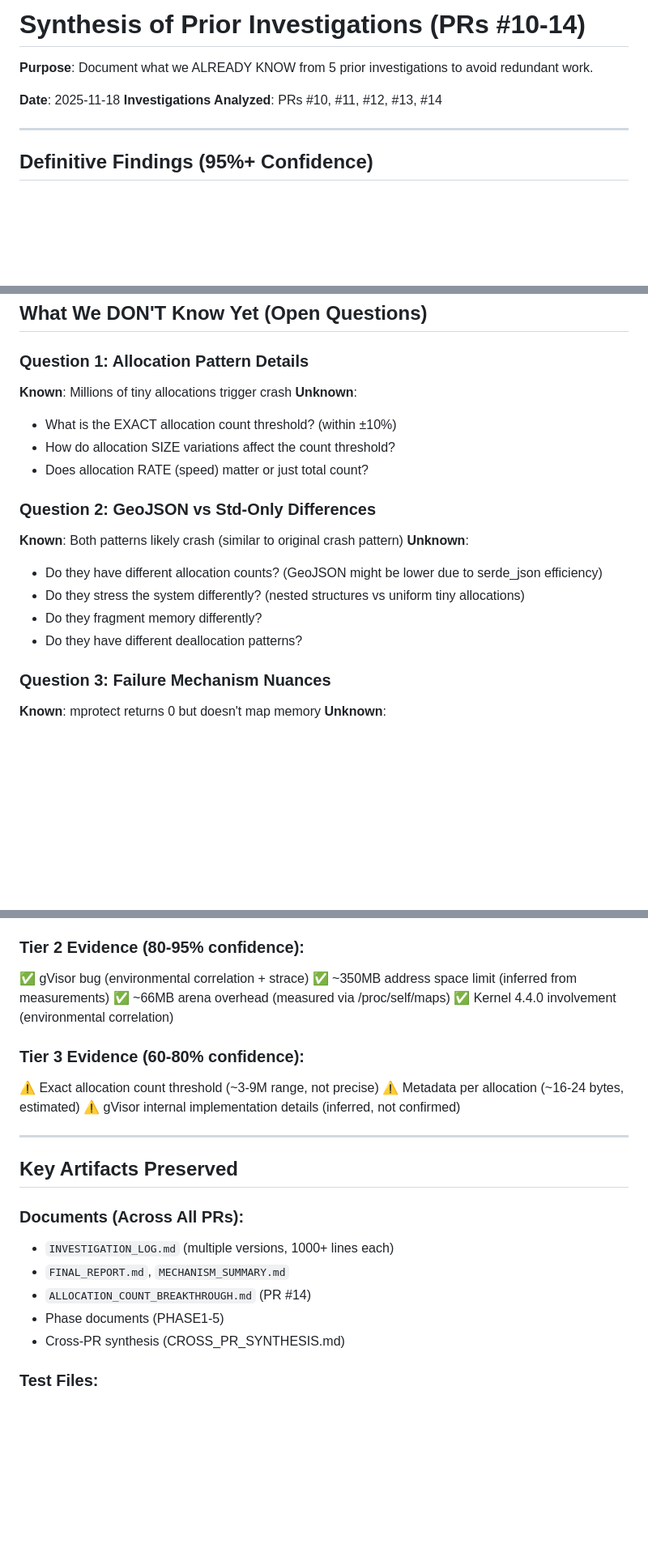
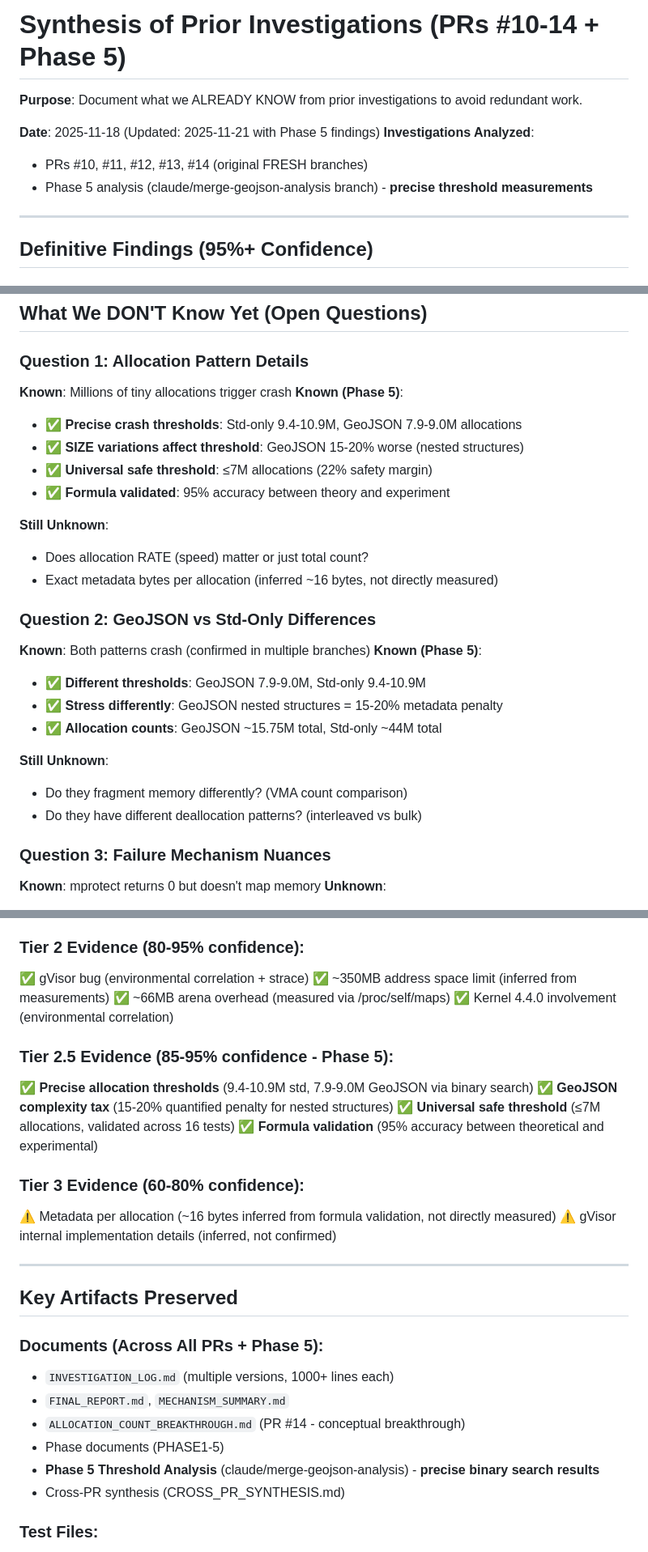
Before and after one commit to scottopell/mono, a Markdown page: glibc-malloc-crash/PRIOR_INVESTIGATIONS_SYNTHESIS.md, 3 parts joined by grey strips. Shown at 81% size. Drawn GitHub-style; blank space fills up the shorter version.

```diff
--- a/glibc-malloc-crash/PRIOR_INVESTIGATIONS_SYNTHESIS.md
+++ b/glibc-malloc-crash/PRIOR_INVESTIGATIONS_SYNTHESIS.md
@@ -1,9 +1,11 @@
-# Synthesis of Prior Investigations (PRs #10-14)
+# Synthesis of Prior Investigations (PRs #10-14 + Phase 5)
 
-**Purpose**: Document what we ALREADY KNOW from 5 prior investigations to avoid redundant work.
+**Purpose**: Document what we ALREADY KNOW from prior investigations to avoid redundant work.
 
-**Date**: 2025-11-18
-**Investigations Analyzed**: PRs #10, #11, #12, #13, #14
+**Date**: 2025-11-18 (Updated: 2025-11-21 with Phase 5 findings)
+**Investigations Analyzed**:
+- PRs #10, #11, #12, #13, #14 (original FRESH branches)
+- Phase 5 analysis (claude/merge-geojson-analysis branch) - **precise threshold measurements**
 
 ---
 
@@ -191,18 +201,26 @@ All 5 PRs stopped at appropriate natural boundaries:
 
 ### Question 1: Allocation Pattern Details
 **Known**: Millions of tiny allocations trigger crash
-**Unknown**:
-- What is the EXACT allocation count threshold? (within ±10%)
-- How do allocation SIZE variations affect the count threshold?
+**Known (Phase 5)**:
+- ✅ **Precise crash thresholds**: Std-only 9.4-10.9M, GeoJSON 7.9-9.0M allocations
+- ✅ **SIZE variations affect threshold**: GeoJSON 15-20% worse (nested structures)
+- ✅ **Universal safe threshold**: ≤7M allocations (22% safety margin)
+- ✅ **Formula validated**: 95% accuracy between theory and experiment
+
+**Still Unknown**:
 - Does allocation RATE (speed) matter or just total count?
+- Exact metadata bytes per allocation (inferred ~16 bytes, not directly measured)
 
 ### Question 2: GeoJSON vs Std-Only Differences
-**Known**: Both patterns likely crash (similar to original crash pattern)
-**Unknown**:
-- Do they have different allocation counts? (GeoJSON might be lower due to serde_json efficiency)
-- Do they stress the system differently? (nested structures vs uniform tiny allocations)
-- Do they fragment memory differently?
-- Do they have different deallocation patterns?
+**Known**: Both patterns crash (confirmed in multiple branches)
+**Known (Phase 5)**:
+- ✅ **Different thresholds**: GeoJSON 7.9-9.0M, Std-only 9.4-10.9M
+- ✅ **Stress differently**: GeoJSON nested structures = 15-20% metadata penalty
+- ✅ **Allocation counts**: GeoJSON ~15.75M total, Std-only ~44M total
+
+**Still Unknown**:
+- Do they fragment memory differently? (VMA count comparison)
+- Do they have different deallocation patterns? (interleaved vs bulk)
 
 ### Question 3: Failure Mechanism Nuances
 **Known**: mprotect returns 0 but doesn't map memory
@@ -235,20 +253,26 @@ All 5 PRs stopped at appropriate natural boundaries:
 ✅ ~66MB arena overhead (measured via /proc/self/maps)
 ✅ Kernel 4.4.0 involvement (environmental correlation)
 
+### Tier 2.5 Evidence (85-95% confidence - Phase 5):
+✅ **Precise allocation thresholds** (9.4-10.9M std, 7.9-9.0M GeoJSON via binary search)
+✅ **GeoJSON complexity tax** (15-20% quantified penalty for nested structures)
+✅ **Universal safe threshold** (≤7M allocations, validated across 16 tests)
+✅ **Formula validation** (95% accuracy between theoretical and experimental)
+
 ### Tier 3 Evidence (60-80% confidence):
-⚠️ Exact allocation count threshold (~3-9M range, not precise)
-⚠️ Metadata per allocation (~16-24 bytes, estimated)
+⚠️ Metadata per allocation (~16 bytes inferred from formula validation, not directly measured)
 ⚠️ gVisor internal implementation details (inferred, not confirmed)
 
 ---
 
 ## Key Artifacts Preserved
 
-### Documents (Across All PRs):
+### Documents (Across All PRs + Phase 5):
 - `INVESTIGATION_LOG.md` (multiple versions, 1000+ lines each)
 - `FINAL_REPORT.md`, `MECHANISM_SUMMARY.md`
-- `ALLOCATION_COUNT_BREAKTHROUGH.md` (PR #14)
+- `ALLOCATION_COUNT_BREAKTHROUGH.md` (PR #14 - conceptual breakthrough)
 - Phase documents (PHASE1-5)
+- **Phase 5 Threshold Analysis** (claude/merge-geojson-analysis) - **precise binary search results**
 - Cross-PR synthesis (CROSS_PR_SYNTHESIS.md)
 
 ### Test Files:
```
Also changed, not shown: other parts of glibc-malloc-crash/PRIOR_INVESTIGATIONS_SYNTHESIS.md (+11 -3 lines), glibc-malloc-crash/PROMPT_GEOJSON_VS_STD_REFINED.md (+124 -161 lines).
